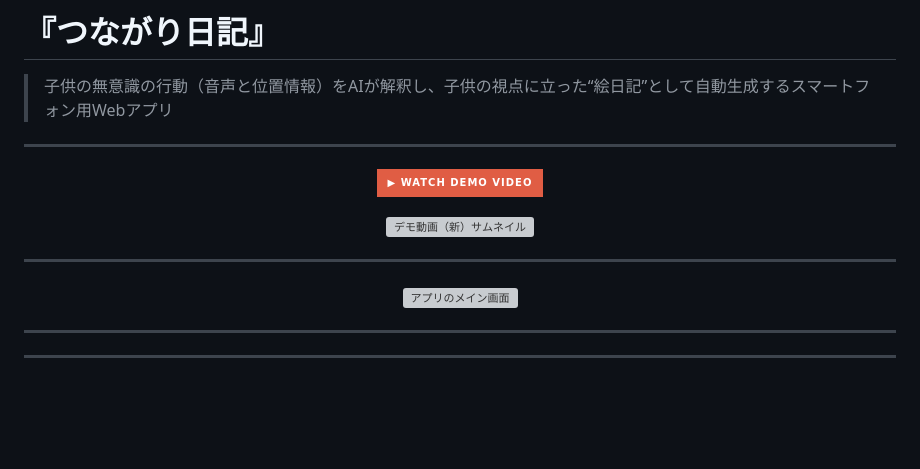
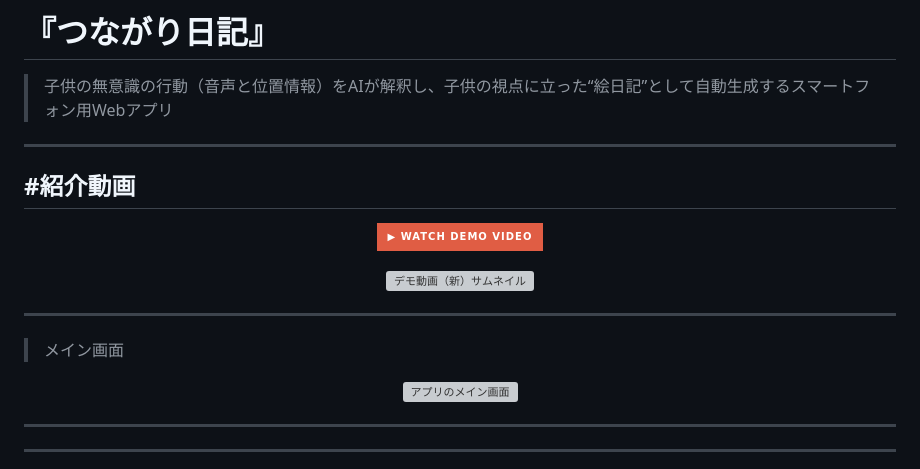
Before and after one commit to jphacks/os_2509, a Markdown page: README.md, the part around the change. GitHub-like rendering; badges without logos; blank space fills up the shorter version; grey boxes are pictures that could not be loaded.

```diff
--- a/README.md
+++ b/README.md
@@ -1,6 +1,8 @@
 # 『つながり日記』
 
 > 子供の無意識の行動（音声と位置情報）をAIが解釈し、子供の視点に立った“絵日記”として自動生成するスマートフォン用Webアプリ
+---
+#紹介動画
 ---
 <p align="center">
   <a href="https://youtu.be/etxprwFgTLQ" target="_blank">
@@ -13,7 +15,7 @@
 
 <!-- ▲ ここまで追加 ▲ -->
 ---
-
+>メイン画面
 <p align="center">
   <img src="https://github.com/user-attachments/assets/c2789bb8-2654-410e-9b34-36ff397d5690" width="400px" alt="アプリのメイン画面">
 </p>
```
